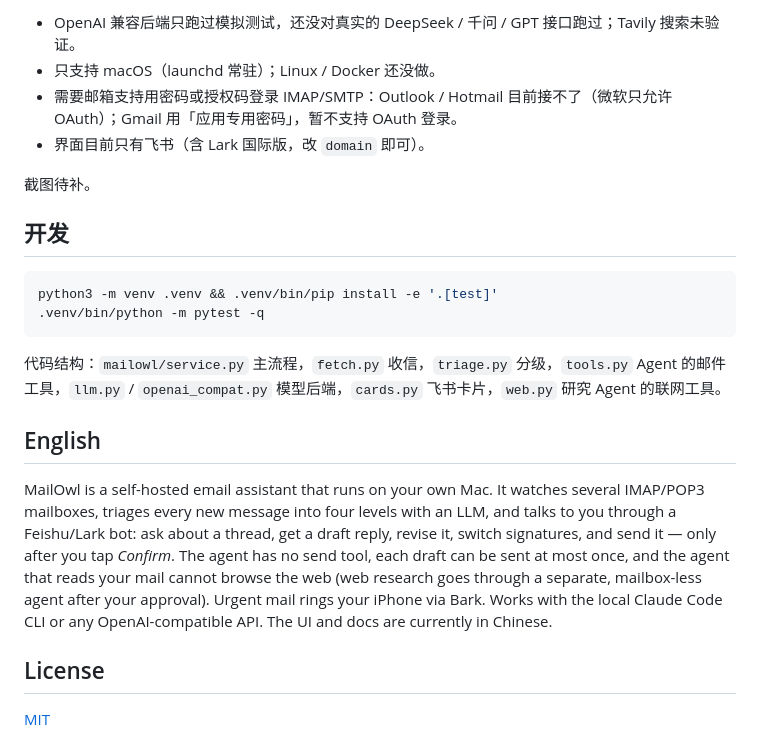
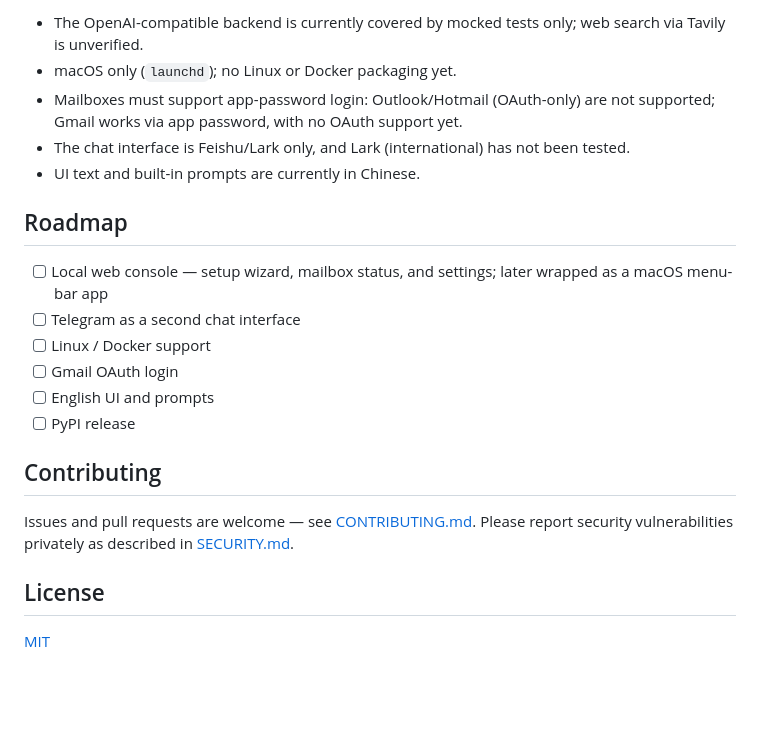
Before and after one commit to YaoxinBio/mailowl, a Markdown page: README.md, the part around one of its changes. GitHub-like rendering; blank space fills up the shorter version.

````diff
--- a/README.md
+++ b/README.md
@@ -58,23 +103,22 @@ mailowl run        # 前台运行（正式使用见 deploy/install-launchd.sh）
 
-- OpenAI 兼容后端只跑过模拟测试，还没对真实的 DeepSeek / 千问 / GPT 接口跑过；Tavily 搜索未验证。
-- 只支持 macOS（launchd 常驻）；Linux / Docker 还没做。
-- 需要邮箱支持用密码或授权码登录 IMAP/SMTP：Outlook / Hotmail 目前接不了（微软只允许 OAuth）；Gmail 用「应用专用密码」，暂不支持 OAuth 登录。
-- 界面目前只有飞书（含 Lark 国际版，改 `domain` 即可）。
+- The OpenAI-compatible backend is currently covered by mocked tests only; web search via Tavily is unverified.
+- macOS only (`launchd`); no Linux or Docker packaging yet.
+- Mailboxes must support app-password login: Outlook/Hotmail (OAuth-only) are not supported; Gmail works via app password, with no OAuth support yet.
+- The chat interface is Feishu/Lark only, and Lark (international) has not been tested.
+- UI text and built-in prompts are currently in Chinese.
 
-截图待补。
+## Roadmap
 
-## 开发
+- [ ] Local web console — setup wizard, mailbox status, and settings; later wrapped as a macOS menu-bar app
+- [ ] Telegram as a second chat interface
+- [ ] Linux / Docker support
+- [ ] Gmail OAuth login
+- [ ] English UI and prompts
+- [ ] PyPI release
 
-```bash
-python3 -m venv .venv && .venv/bin/pip install -e '.[test]'
-.venv/bin/python -m pytest -q
-```
+## Contributing
 
-代码结构：`mailowl/service.py` 主流程，`fetch.py` 收信，`triage.py` 分级，`tools.py` Agent 的邮件工具，`llm.py` / `openai_compat.py` 模型后端，`cards.py` 飞书卡片，`web.py` 研究 Agent 的联网工具。
-
-## English
-
-MailOwl is a self-hosted email assistant that runs on your own Mac. It watches several IMAP/POP3 mailboxes, triages every new message into four levels with an LLM, and talks to you through a Feishu/Lark bot: ask about a thread, get a draft reply, revise it, switch signatures, and send it — only after you tap *Confirm*. The agent has no send tool, each draft can be sent at most once, and the agent that reads your mail cannot browse the web (web research goes through a separate, mailbox-less agent after your approval). Urgent mail rings your iPhone via Bark. Works with the local Claude Code CLI or any OpenAI-compatible API. The UI and docs are currently in Chinese.
+Issues and pull requests are welcome — see [CONTRIBUTING.md](CONTRIBUTING.md). Please report security vulnerabilities privately as described in [SECURITY.md](SECURITY.md).
 
 ## License
 
````
Also changed, not shown: other parts of README.md (+82 -37 lines), .github/ISSUE_TEMPLATE/bug_report.md (added, +21 -0 lines), .github/ISSUE_TEMPLATE/feature_request.md (added, +11 -0 lines), .github/pull_request_template.md (added, +10 -0 lines), CHANGELOG.md (added, +13 -0 lines), CONTRIBUTING.md (added, +38 -0 lines), README.zh-CN.md (added, +125 -0 lines), SECURITY.md (added, +16 -0 lines), docs/SETUP.en.md (added, +105 -0 lines), docs/SETUP.md (+2 -0 lines), assets/social-preview.png (added), 4 other files.
